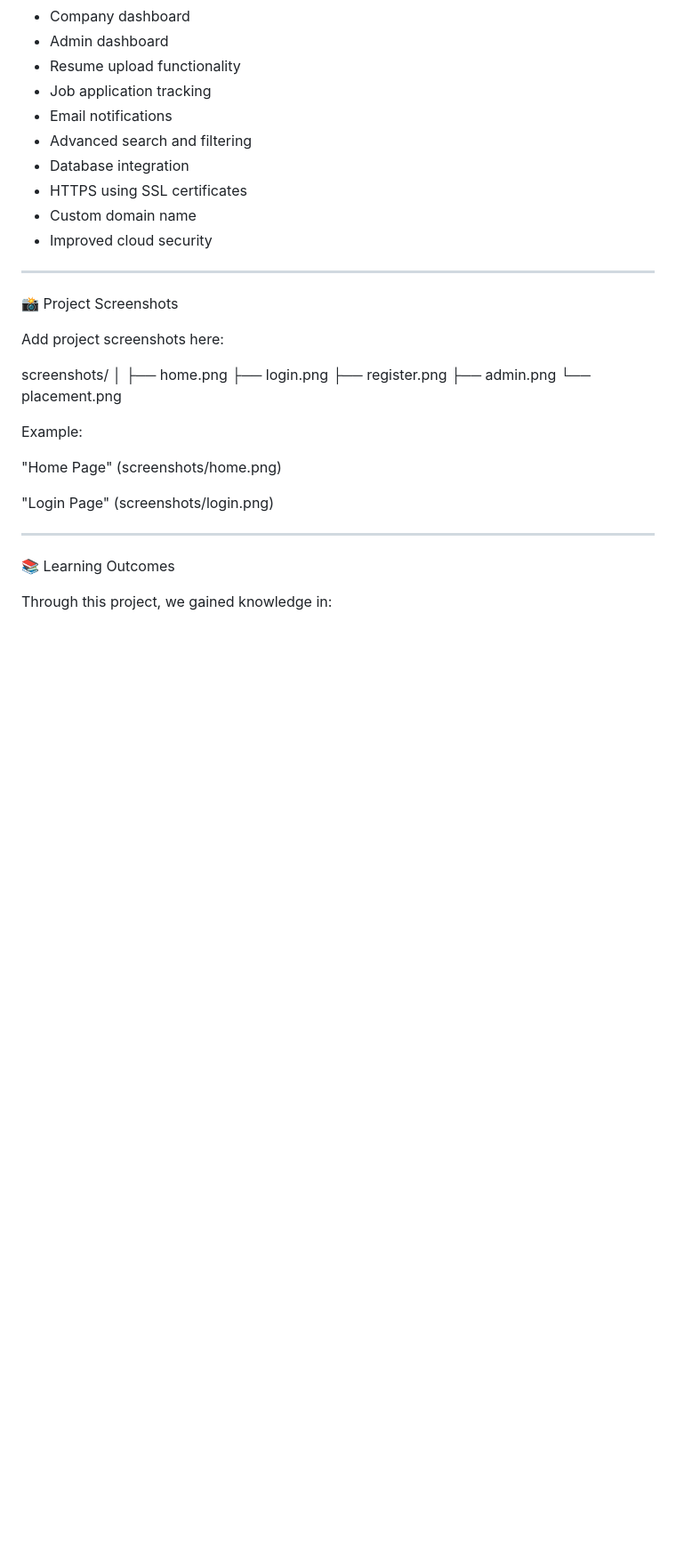
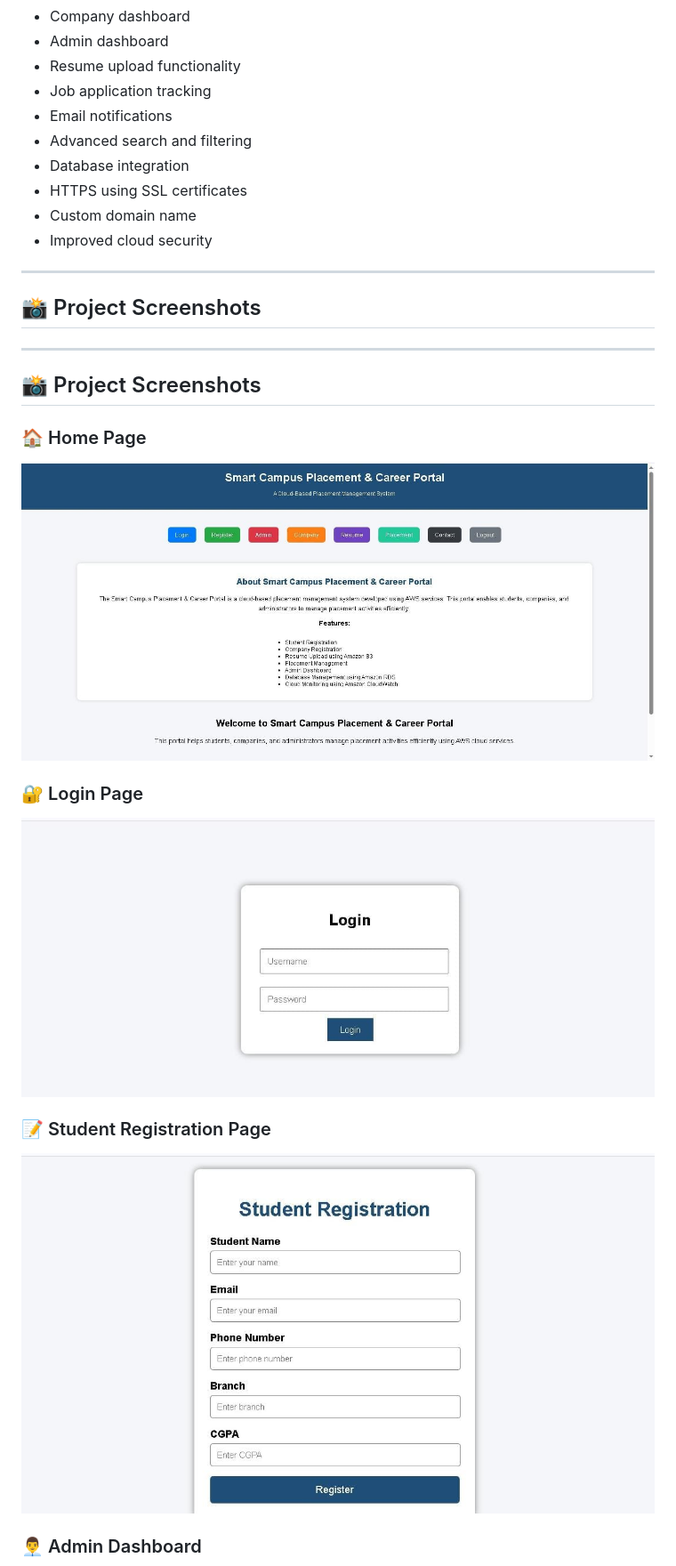
Before and after one commit to vasamsettisurya/smart-campus-placement-career-portal, a Markdown page: README.md, the part around one of its changes. Shown at 89% size. GitHub-like rendering; blank space fills up the shorter version.

```diff
--- a/README.md
+++ b/README.md
@@ -231,26 +240,23 @@ The project can be enhanced in the future with:
 
 ---
 
-📸 Project Screenshots
-
-Add project screenshots here:
-
-screenshots/
-│
-├── home.png
-├── login.png
-├── register.png
-├── admin.png
-└── placement.png
-
-Example:
-
-"Home Page" (screenshots/home.png)
-
-"Login Page" (screenshots/login.png)
+## 📸 Project Screenshots
 
 ---
 
-📚 Learning Outcomes
+## 📸 Project Screenshots
 
-Through this project, we gained knowledge in:
+### 🏠 Home Page
+
+![Home Page](images/home.png)
+
+### 🔐 Login Page
+
+![Login Page](images/login.png)
+
+### 📝 Student Registration Page
+
+![Student Registration](images/register.png)
+
+### 👨‍💼 Admin Dashboard
+
```
Also changed, not shown: other parts of README.md (+56 -24 lines).
